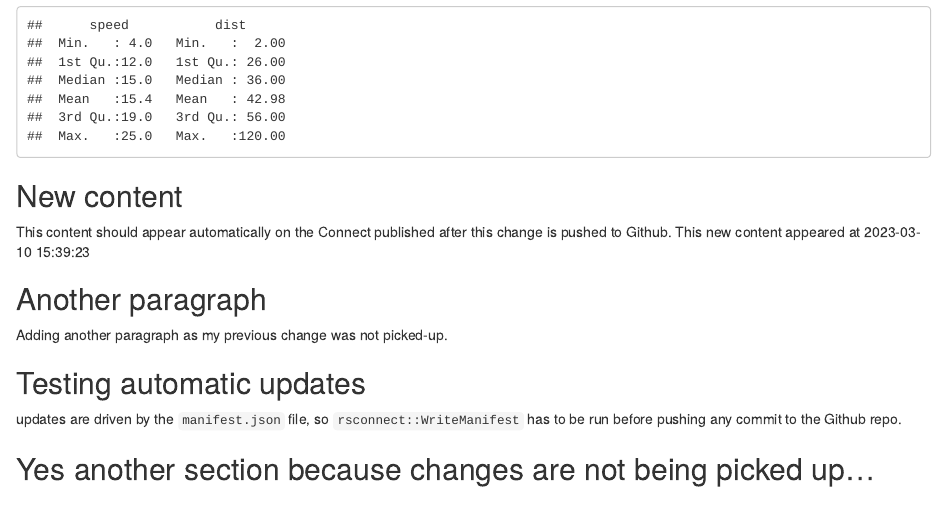
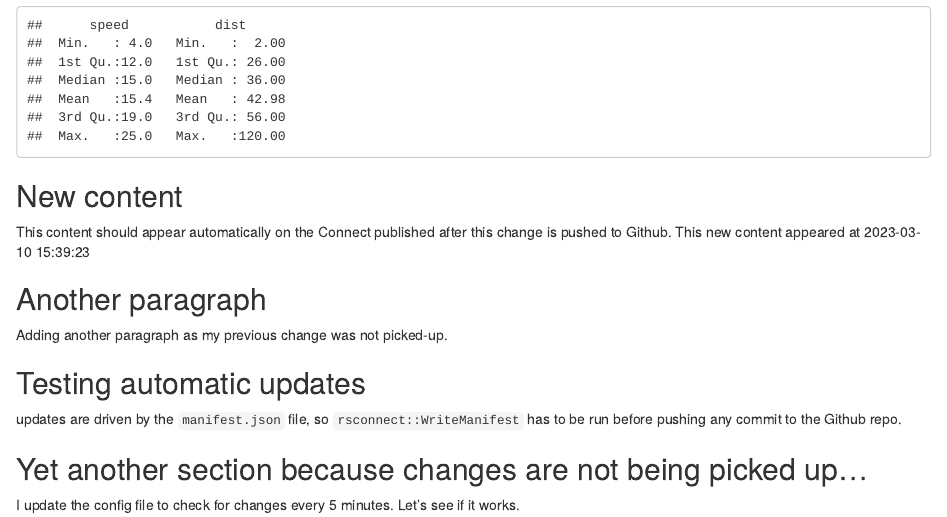
Before and after one commit to WB-DECIS/git-posit-test, an R Markdown document (git-posit-test.Rmd): the page in a window 1100 px wide, from 230 px down. Rendered offline with R 4.5, knitr and Pandoc, with nearby package versions.

Commit message:
testing automatic updates again

```diff
--- a/git-posit-test.Rmd
+++ b/git-posit-test.Rmd
@@ -28,4 +28,5 @@ Adding another paragraph as my previous change was not picked-up.
 updates are driven by the `manifest.json` file, so `rsconnect::WriteManifest` has
 to be run before pushing any commit to the Github repo.
 
-## Yes another section because changes are not being picked up...
+## Yet another section because changes are not being picked up...
+I update the config file to check for changes every 5 minutes. Let's see if it works.
```
Also changed, not shown: manifest.json.
